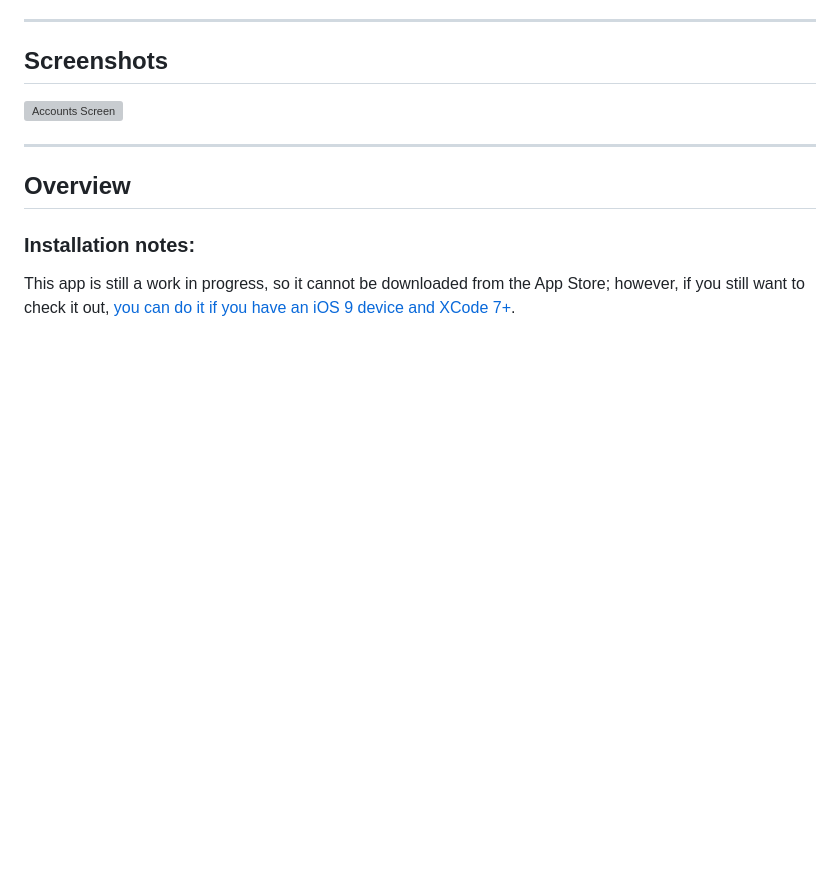
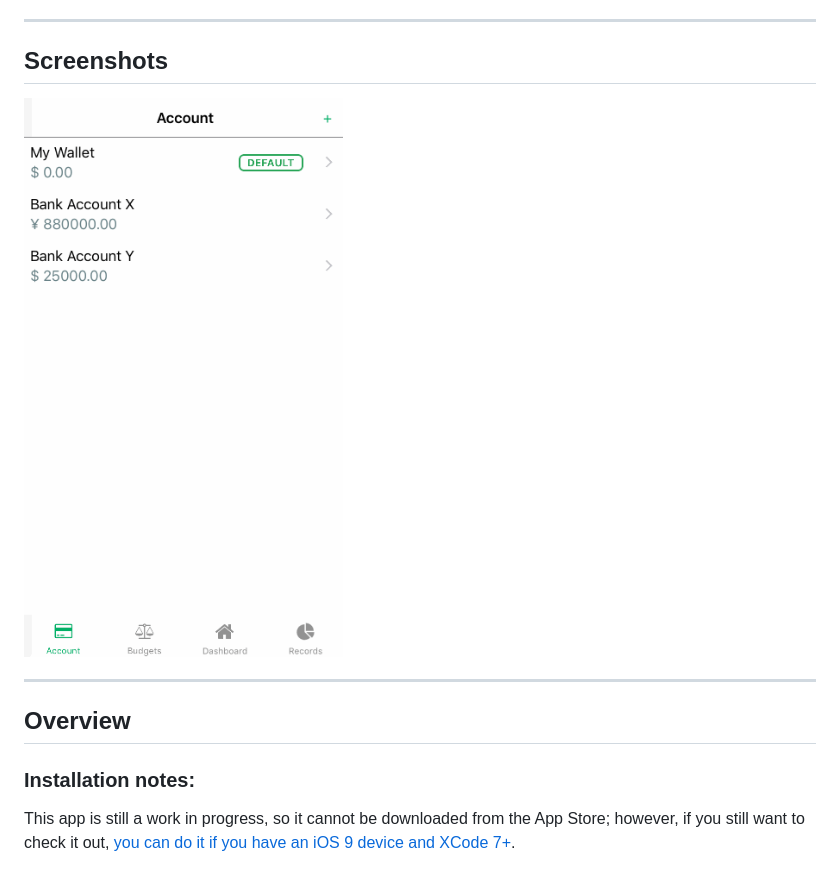
Before and after one commit to kieferyap/budget-bunny, a Markdown page: README.md, the part around the change. GitHub-like rendering; pictures changed too: BudgetBunny/Resources/Others/accounts-usecase.gif (added); blank space fills up the shorter version; grey boxes are pictures that could not be loaded.

Commit message:
Recommitted the GIF [BUD-0001] (#11)

```diff
--- a/README.md
+++ b/README.md
@@ -10,7 +10,7 @@ Budget Bunny is an iOS application that helps you manage your expenses and budge
 
 ## Screenshots
 
-![Accounts Screen](https://github.com/kieferyap/budget-bunny/blob/develop/BudgetBunny/Documents/images/accounts-usecase.gif "Accounts Screen")
+![Accounts Screen](https://github.com/kieferyap/budget-bunny/blob/develop/BudgetBunny/Resources/Others/accounts-usecase.gif "Accounts Screen")
 
 -----------------------
 
```
